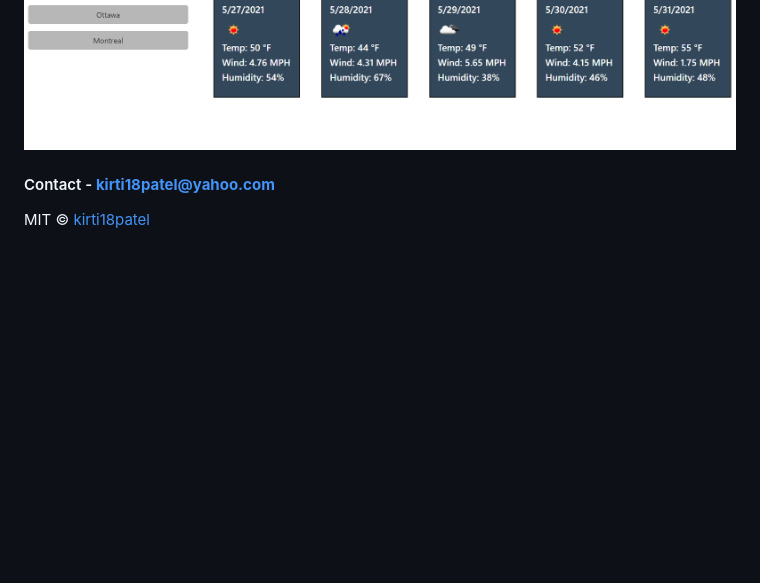
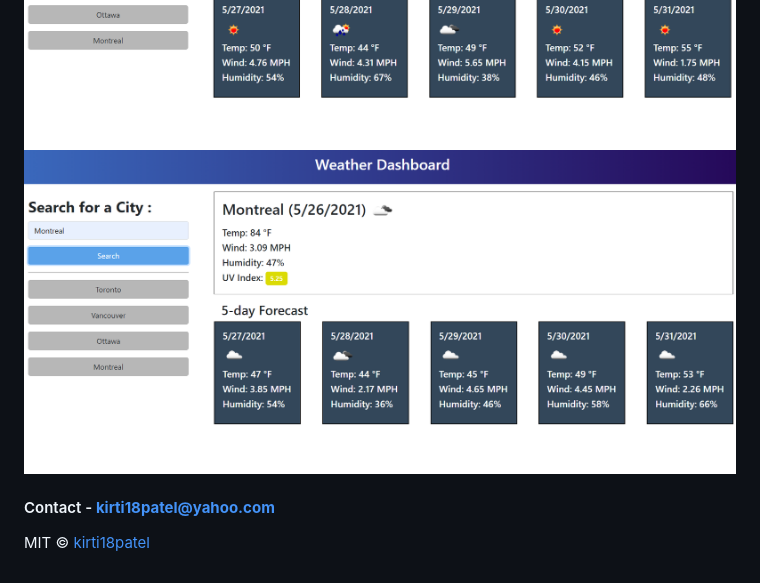
Before and after one commit to kirti18patel/weather-dashboard, a Markdown page: README.md, the part around the change. GitHub-like rendering; pictures changed too: assets/images/img3.png (added); blank space fills up the shorter version.

```diff
--- a/README.md
+++ b/README.md
@@ -20,6 +20,7 @@ click the link below to check the repository : [Github Repository Link](https://
 ## Preview
 ![alt screenshot1](/assets/images/img1.png)
 ![alt screenshot1](/assets/images/img2.png)
+![alt screenshot1](/assets/images/img3.png)
 
 #### Contact - **kirti18patel@yahoo.com**
 
```
Also changed, not shown: 1 other file.
